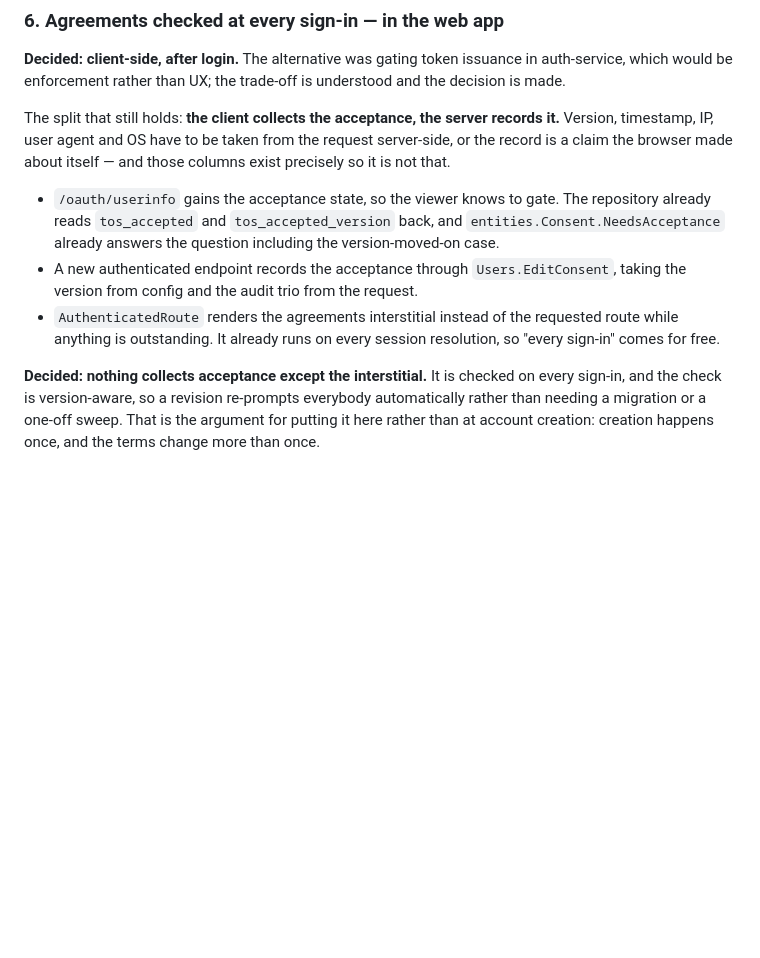
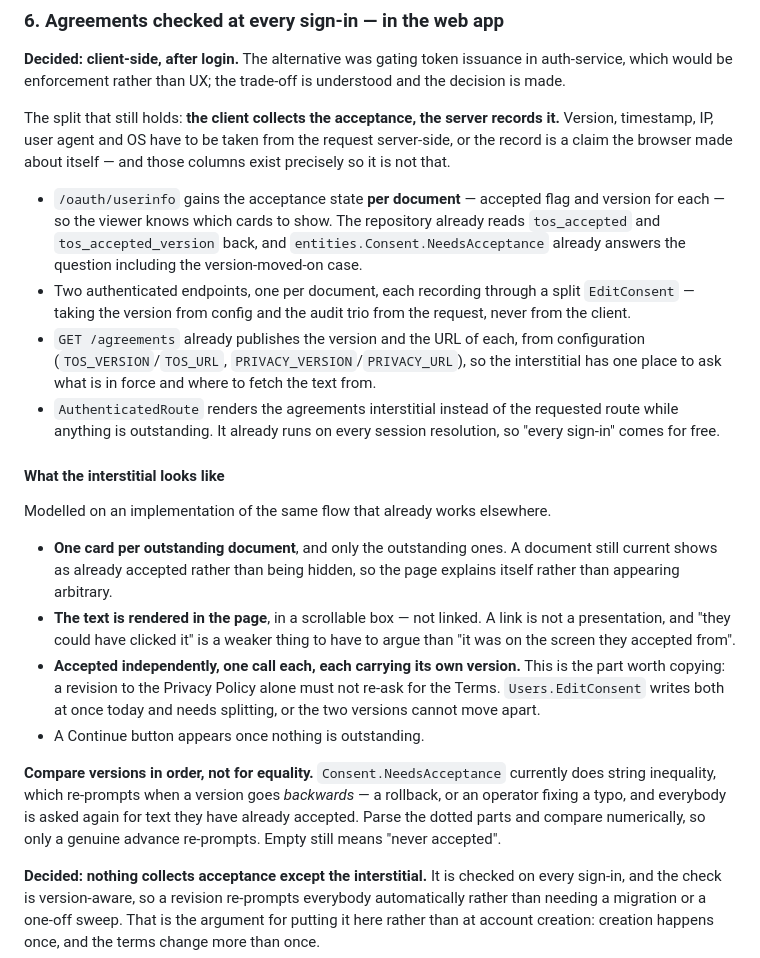
Before and after one commit to anahitasocial/anahita-services, a Markdown page: docs/plans/signup-and-onboarding.md, the part around the change. Drawn GitHub-style; blank space fills up the shorter version.

Commit message:
plan - changed: the agreements interstitial has a shape now
- added: one card per outstanding document, the text rendered inline in a
  scrollable box rather than behind a link
- changed: each document is accepted independently with its own version, so a
  privacy revision does not re-ask for the terms. EditConsent writes both at
  once today and needs splitting
- changed: compare versions in order, not for equality — string inequality
  re-prompts when a version goes backwards, which asks everybody again for
  text they already accepted
- note: a link is not a presentation. "It was on the screen they accepted
  from" is a better thing to be able to say than "they could have clicked it"

Co-Authored-By: Claude Opus 5 (1M context) <noreply@anthropic.com>

```diff
--- a/docs/plans/signup-and-onboarding.md
+++ b/docs/plans/signup-and-onboarding.md
@@ -207,16 +207,44 @@ records it.** Version, timestamp, IP, user agent and OS have to be taken from
 the request server-side, or the record is a claim the browser made about
 itself — and those columns exist precisely so it is not that.
 
-- `/oauth/userinfo` gains the acceptance state, so the viewer knows to gate.
+- `/oauth/userinfo` gains the acceptance state **per document** — accepted
+  flag and version for each — so the viewer knows which cards to show.
   The repository already reads `tos_accepted` and `tos_accepted_version` back,
   and `entities.Consent.NeedsAcceptance` already answers the question
   including the version-moved-on case.
-- A new authenticated endpoint records the acceptance through
-  `Users.EditConsent`, taking the version from config and the audit trio from
-  the request.
+- Two authenticated endpoints, one per document, each recording through a
+  split `EditConsent` — taking the version from config and the audit trio from
+  the request, never from the client.
+- `GET /agreements` already publishes the version and the URL of each, from
+  configuration (`TOS_VERSION`/`TOS_URL`, `PRIVACY_VERSION`/`PRIVACY_URL`), so
+  the interstitial has one place to ask what is in force and where to fetch
+  the text from.
 - `AuthenticatedRoute` renders the agreements interstitial instead of the
   requested route while anything is outstanding. It already runs on every
   session resolution, so "every sign-in" comes for free.
+
+#### What the interstitial looks like
+
+Modelled on an implementation of the same flow that already works elsewhere.
+
+- **One card per outstanding document**, and only the outstanding ones. A
+  document still current shows as already accepted rather than being hidden,
+  so the page explains itself rather than appearing arbitrary.
+- **The text is rendered in the page**, in a scrollable box — not linked. A
+  link is not a presentation, and "they could have clicked it" is a weaker
+  thing to have to argue than "it was on the screen they accepted from".
+- **Accepted independently, one call each, each carrying its own version.**
+  This is the part worth copying: a revision to the Privacy Policy alone must
+  not re-ask for the Terms. `Users.EditConsent` writes both at once today and
+  needs splitting, or the two versions cannot move apart.
+- A Continue button appears once nothing is outstanding.
+
+**Compare versions in order, not for equality.** `Consent.NeedsAcceptance`
+currently does string inequality, which re-prompts when a version goes
+*backwards* — a rollback, or an operator fixing a typo, and everybody is asked
+again for text they have already accepted. Parse the dotted parts and compare
+numerically, so only a genuine advance re-prompts. Empty still means "never
+accepted".
 
 **Decided: nothing collects acceptance except the interstitial.** It is
 checked on every sign-in, and the check is version-aware, so a revision
```
